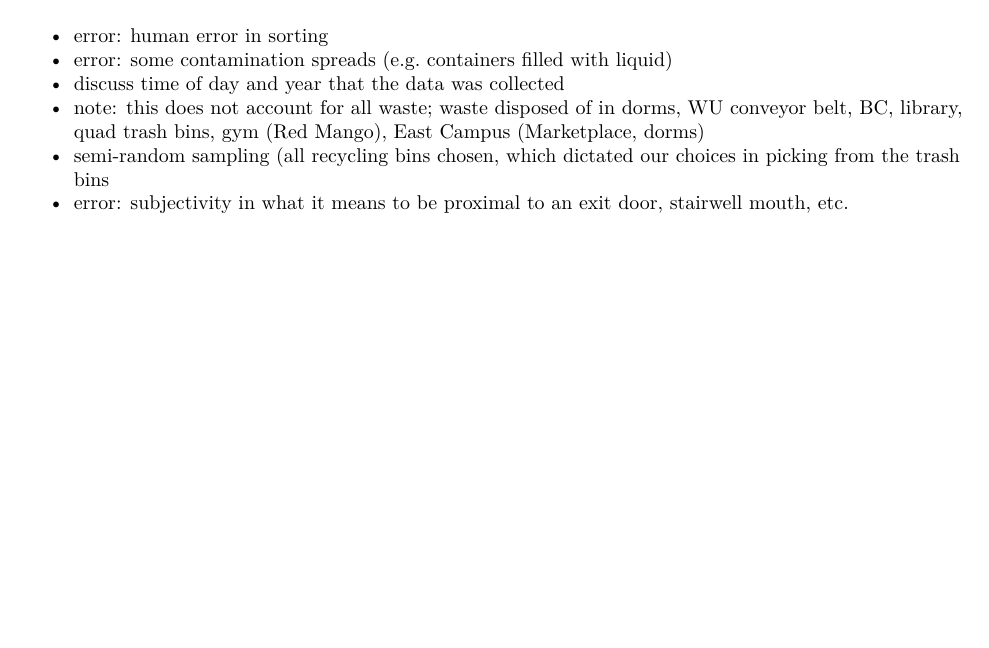
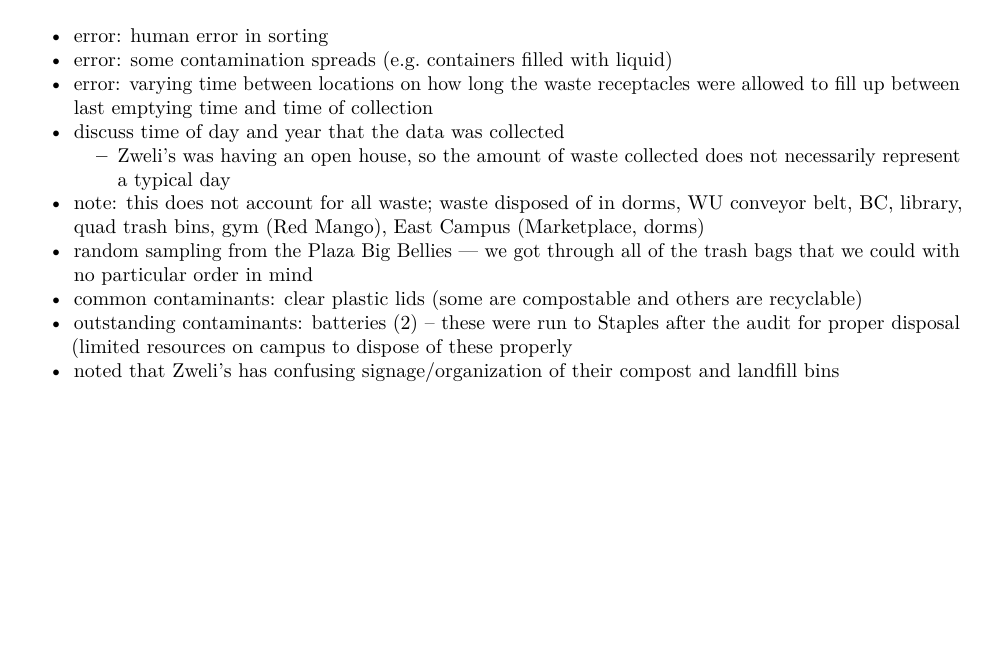
Before and after one commit to haileyross/WasteAuditFeb2022, an R Markdown document (waste-audit-feb2022.Rmd): part of page 16 of 16, cut so that both start at the same text. Rendered offline with R 4.5, knitr and Pandoc, then LaTeX, with nearby package versions; some code elsewhere in the file could not run offline.

Commit message:
discussion error edit

```diff
--- a/waste-audit-feb2022.Rmd
+++ b/waste-audit-feb2022.Rmd
@@ -571,9 +571,13 @@ pie(slices, labels = lbls, col = c("#2ca816", "#cc2900"), main = "Contamination
 
 # Discussion
 
-- error: human error in sorting
-- error: some contamination spreads (e.g. containers filled with liquid)
-- discuss time of day and year that the data was collected
-- note: this does not account for all waste; waste disposed of in dorms, WU conveyor belt, BC, library, quad trash bins, gym (Red Mango), East Campus (Marketplace, dorms)
-- semi-random sampling (all recycling bins chosen, which dictated our choices in picking from the trash bins
-- error: subjectivity in what it means to be proximal to an exit door, stairwell mouth, etc.
+-	error: human error in sorting
+-	error: some contamination spreads (e.g. containers filled with liquid)
+-	error: varying time between locations on how long the waste receptacles were allowed to fill up between last emptying time and time of collection
+-	discuss time of day and year that the data was collected
+    -	Zweli's was having an open house, so the amount of waste collected does not necessarily represent a typical day
+-	note: this does not account for all waste; waste disposed of in dorms, WU conveyor belt, BC, library, quad trash bins, gym (Red Mango), East Campus (Marketplace, dorms)
+-	random sampling from the Plaza Big Bellies --- we got through all of the trash bags that we could with no particular order in mind
+-	common contaminants: clear plastic lids (some are compostable and others are recyclable)
+-	outstanding contaminants: batteries (2) -- these were run to Staples after the audit for proper disposal (limited resources on campus to dispose of these properly
+-	noted that Zweli's has confusing signage/organization of their compost and landfill bins
```
